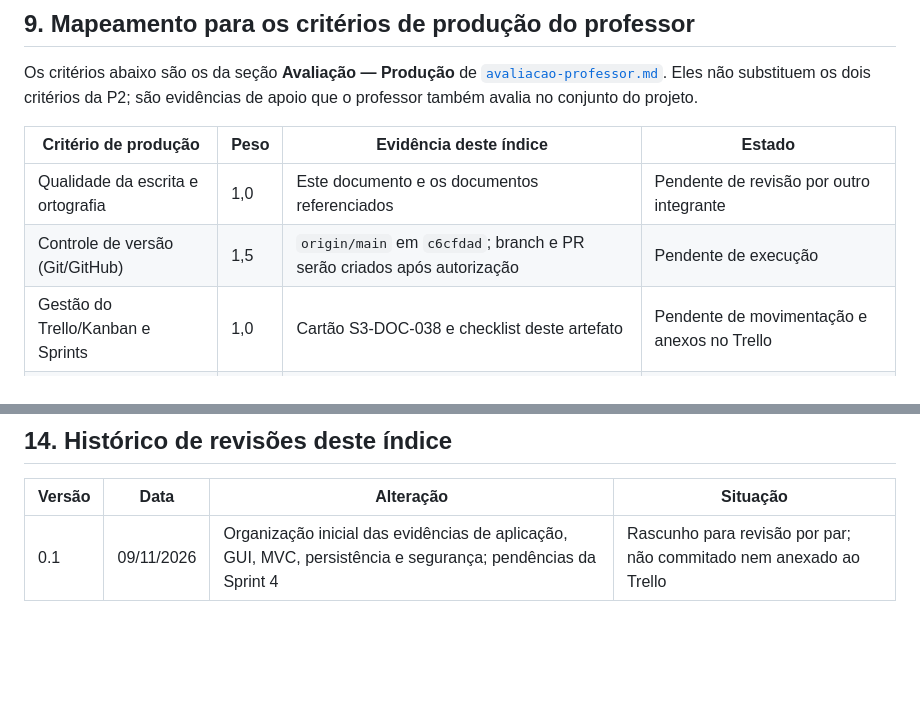
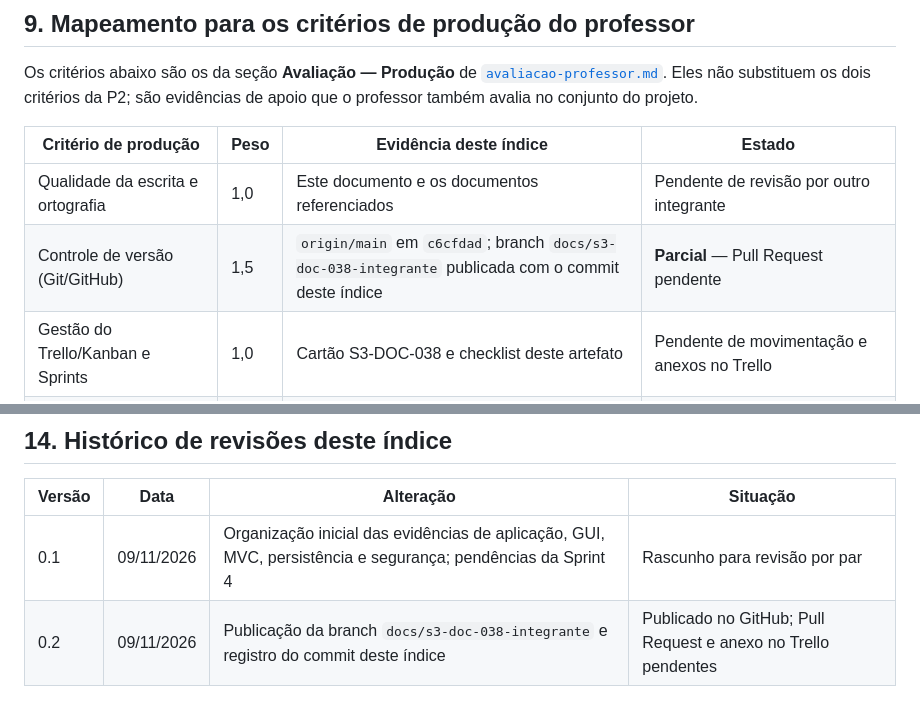
Before and after one commit to CodeWitch00/SQUAD-estoque, a Markdown page: docs/08-monografia/s3-doc-038-indice-evidencias-p2.md, 2 parts joined by grey strips. Drawn GitHub-style; blank space fills up the shorter version.

Commit message:
docs(s3-doc-038): registrar publicacao da branch e versao 0.2
Atualiza o historico de revisoes e o criterio de controle de versao para
refletir a branch publicada no GitHub.

```diff
--- a/docs/08-monografia/s3-doc-038-indice-evidencias-p2.md
+++ b/docs/08-monografia/s3-doc-038-indice-evidencias-p2.md
@@ -336,7 +336,7 @@ conjunto do projeto.
 | Critério de produção | Peso | Evidência deste índice | Estado |
 | --- | --- | --- | --- |
 | Qualidade da escrita e ortografia | 1,0 | Este documento e os documentos referenciados | Pendente de revisão por outro integrante |
-| Controle de versão (Git/GitHub) | 1,5 | `origin/main` em `c6cfdad`; branch e PR serão criados após autorização | Pendente de execução |
+| Controle de versão (Git/GitHub) | 1,5 | `origin/main` em `c6cfdad`; branch `docs/s3-doc-038-integrante` publicada com o commit deste índice | **Parcial** — Pull Request pendente |
 | Gestão do Trello/Kanban e Sprints | 1,0 | Cartão S3-DOC-038 e checklist deste artefato | Pendente de movimentação e anexos no Trello |
 | Presença do grupo em reuniões/aulas | 1,5 | Não comprovável por documento | Fora do escopo deste artefato |
 | Arquitetura MVC e persistência | 1,5 | 9 controllers, 9 entidades, 15 view models, 25 views, `EstoqueContext`, 6 migrations e 310 testes aprovados na suíte local | **Comprovado em código e testes** |
@@ -423,4 +423,5 @@ conjunto do projeto.
 
 | Versão | Data | Alteração | Situação |
 | --- | --- | --- | --- |
-| 0.1 | 09/11/2026 | Organização inicial das evidências de aplicação, GUI, MVC, persistência e segurança; pendências da Sprint 4 | Rascunho para revisão por par; não commitado nem anexado ao Trello |
+| 0.1 | 09/11/2026 | Organização inicial das evidências de aplicação, GUI, MVC, persistência e segurança; pendências da Sprint 4 | Rascunho para revisão por par |
+| 0.2 | 09/11/2026 | Publicação da branch `docs/s3-doc-038-integrante` e registro do commit deste índice | Publicado no GitHub; Pull Request e anexo no Trello pendentes |
```
